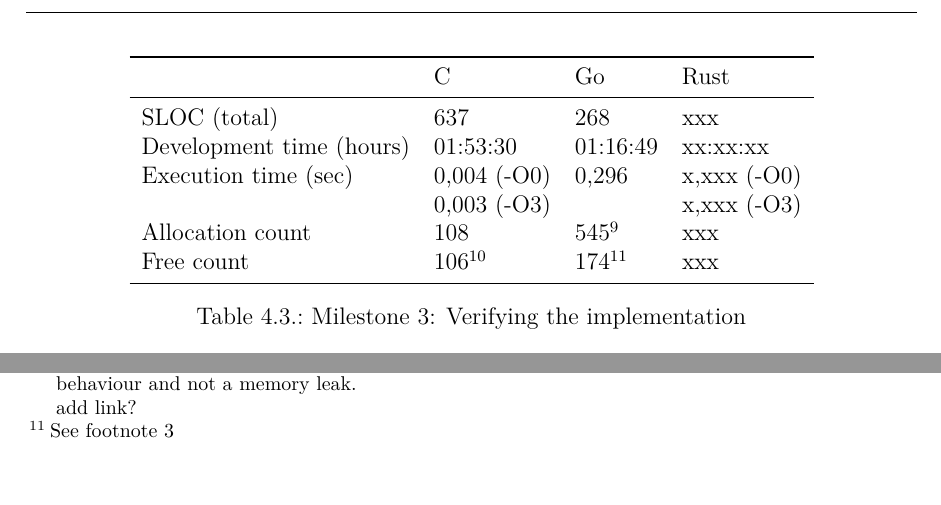
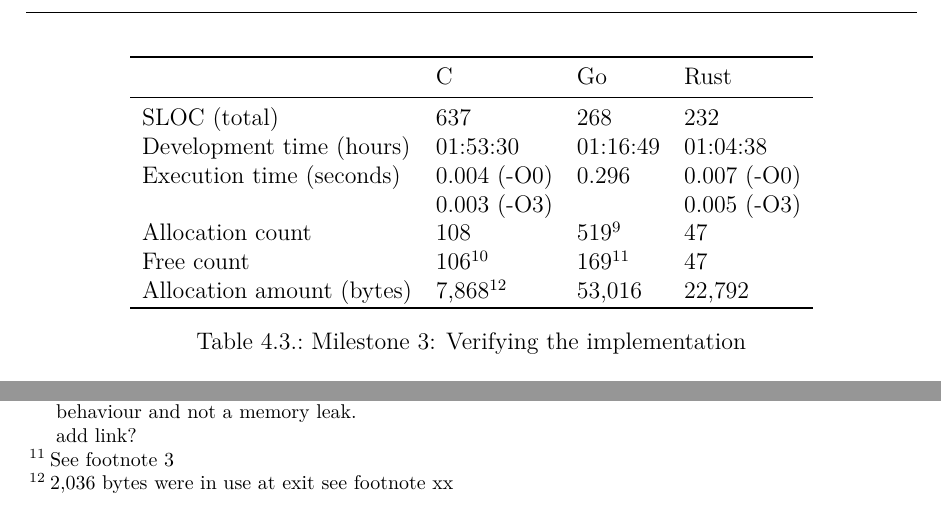
Before and after one commit to 1wilkens/thesis-ba, a LaTeX thesis (tex/thesis.tex, which reads tex/chapters/04_implementation.tex): two parts of page 32 of 47, joined at a grey line, cut so that both start at the same text, the shorter picture padded with empty space. The pictures show the PDF file tex/thesis.pdf that the author committed with the source.

Commit message:
Some corrections in chapter 4

```diff
--- a/tex/chapters/04_implementation.tex
+++ b/tex/chapters/04_implementation.tex
@@ -262,30 +262,35 @@ While the additional field was a minor inconvenience other problematic aspects w
         SLOC (total)
             & 637
             & 268
-            & xxx \\
+            & 232 \\
 
         Development time (hours)
             & 01:53:30
             & 01:16:49
-            & xx:xx:xx \\
+            & 01:04:38 \\
 
-        Execution time (sec)
-            & 0,004 (-O0)
-            & 0,296
-            & x,xxx (-O0) \\
-            & 0,003 (-O3)
+        Execution time (seconds)
+            & 0.004 (-O0)
+            & 0.296
+            & 0.007 (-O0) \\
+            & 0.003 (-O3)
             & % itentionally blank since no parallel version was build
-            & x,xxx (-O3) \\
+            & 0.005 (-O3) \\
 
         Allocation count
             & 108
-            & 545\fnote{See footnote 3}
-            & xxx \\
+            & 519\fnote{See footnote 3}
+            &  47 \\
 
         Free count
             & 106\fnote{Due to the use of GLib some global state remains reachable after exiting. This is likely intended behaviour and not a memory leak. \\add link?}
-            & 174\fnote{See footnote 3}
-            & xxx \\
+            & 169\fnote{See footnote 3}
+            &  47 \\
+
+        Allocation amount (bytes)
+            & 7,868\fnote{2,036 bytes were in use at exit see footnote xx}
+            & 53,016
+            & 22,792
         \bottomrule
     \end{tabular}
     \caption{Milestone 3: Verifying the implementation}
```
Also changed, not shown: tex/chapters/04_implementation_notes.md (+2 -2 lines), tex/chapters/05_evaluation.tex (+1 -1 lines), tex/misc/lscpu.cfg (+2 -2 lines), tex/thesis.pdf, tex/chapters/04_implementation.tex (10 more changed lines), 2 other files.
